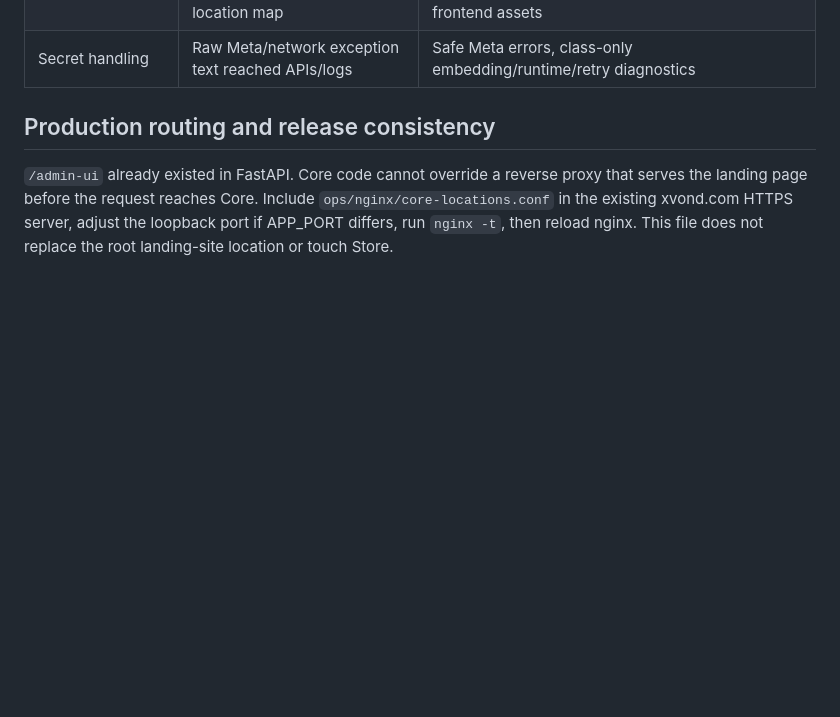
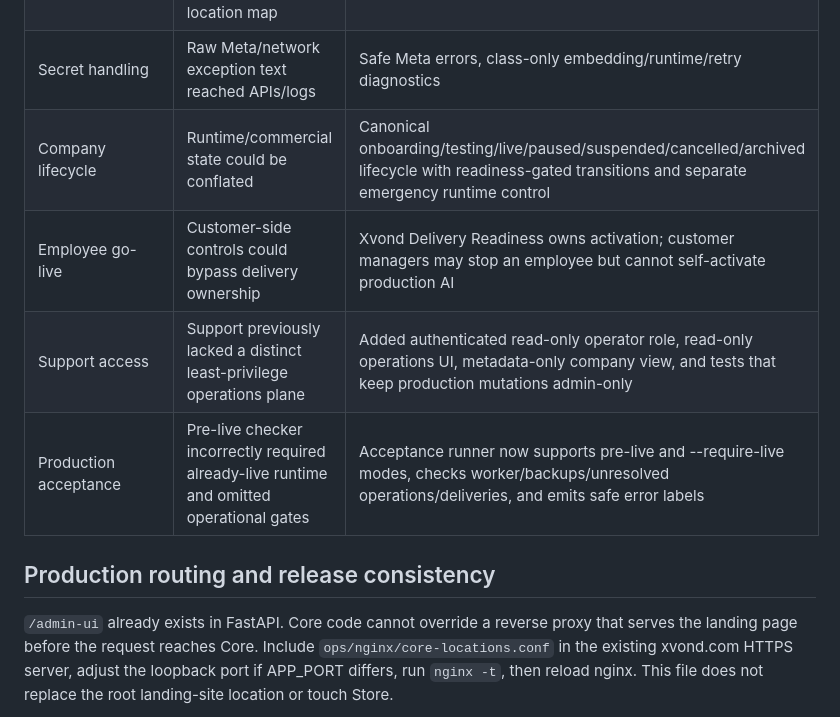
Before and after one commit to NAWARXVOND/Xvond-core, a Markdown page: docs/system-integrity-audit.md, the part around one of its changes. Rendered like a GitHub page; blank space fills up the shorter version.

Commit message:
docs(audit): record exact-head CI and production acceptance gates

```diff
--- a/docs/system-integrity-audit.md
+++ b/docs/system-integrity-audit.md
@@ -21,10 +21,14 @@ Repository: Nawar-Alsafadi-0/Xvond-core only. Baseline: 011eea9.
 | Frontend | Slow requests could repaint another selected conversation; polling erased drafts | Request sequence guards, selected-conversation check, preserve current draft |
 | Routing/cache | Core routes existed but no deployable shared-domain location map | Supply nginx include; no-store on authenticated responses and portal HTML; fingerprint changed frontend assets |
 | Secret handling | Raw Meta/network exception text reached APIs/logs | Safe Meta errors, class-only embedding/runtime/retry diagnostics |
+| Company lifecycle | Runtime/commercial state could be conflated | Canonical onboarding/testing/live/paused/suspended/cancelled/archived lifecycle with readiness-gated transitions and separate emergency runtime control |
+| Employee go-live | Customer-side controls could bypass delivery ownership | Xvond Delivery Readiness owns activation; customer managers may stop an employee but cannot self-activate production AI |
+| Support access | Support previously lacked a distinct least-privilege operations plane | Added authenticated read-only operator role, read-only operations UI, metadata-only company view, and tests that keep production mutations admin-only |
+| Production acceptance | Pre-live checker incorrectly required already-live runtime and omitted operational gates | Acceptance runner now supports pre-live and --require-live modes, checks worker/backups/unresolved operations/deliveries, and emits safe error labels |
 
 ## Production routing and release consistency
 
-`/admin-ui` already existed in FastAPI. Core code cannot override a reverse proxy
+`/admin-ui` already exists in FastAPI. Core code cannot override a reverse proxy
 that serves the landing page before the request reaches Core. Include
 `ops/nginx/core-locations.conf` in the existing xvond.com HTTPS server, adjust the
 loopback port if APP_PORT differs, run `nginx -t`, then reload nginx. This file
```
Also changed, not shown: other parts of docs/system-integrity-audit.md (+59 -47 lines).
